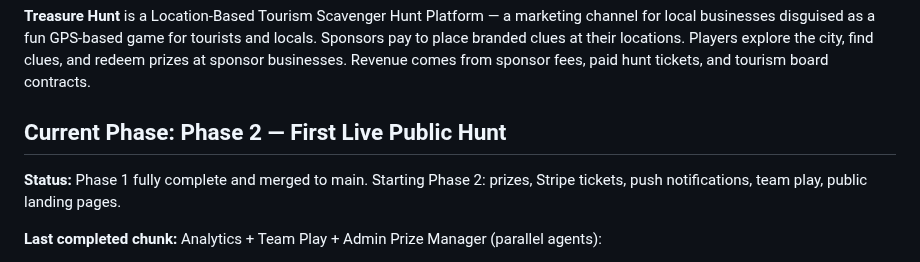
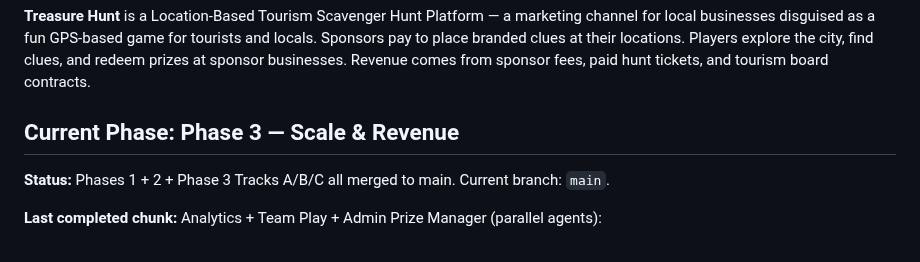
Before and after one commit to TaVlala/Treasure-Hunt, a Markdown page: CLAUDE.md, the part around the change. Drawn GitHub-style.

Commit message:
chore: update CLAUDE.md phase status after Phase 3 Track A/B/C merge to main
Co-Authored-By: Claude Sonnet 4.6 <noreply@anthropic.com>

```diff
--- a/CLAUDE.md
+++ b/CLAUDE.md
@@ -12,9 +12,9 @@ Sponsors pay to place branded clues at their locations. Players explore the city
 clues, and redeem prizes at sponsor businesses. Revenue comes from sponsor fees, paid
 hunt tickets, and tourism board contracts.
 
-## Current Phase: Phase 2 — First Live Public Hunt
+## Current Phase: Phase 3 — Scale & Revenue
 
-**Status:** Phase 1 fully complete and merged to main. Starting Phase 2: prizes, Stripe tickets, push notifications, team play, public landing pages.
+**Status:** Phases 1 + 2 + Phase 3 Tracks A/B/C all merged to main. Current branch: `main`.
 
 **Last completed chunk:** Analytics + Team Play + Admin Prize Manager (parallel agents):
 - `analytics.admin.routes.ts`: GET /admin/analytics (overall event stats), GET /admin/analytics/hunts/:huntId (funnel). `game.routes.ts`: fire-and-forget CLUE_FOUND + HUNT_COMPLETE analytics events recorded in submit handler.
```
